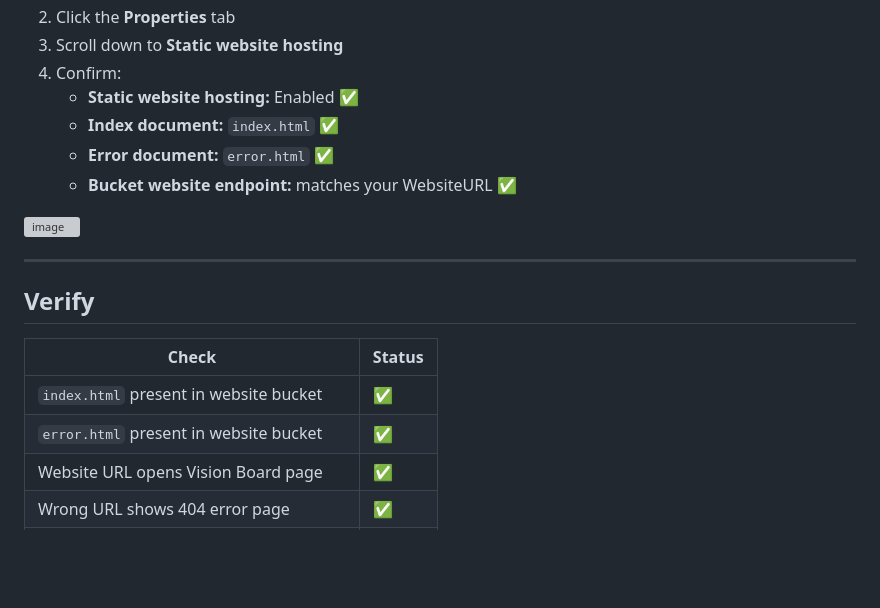
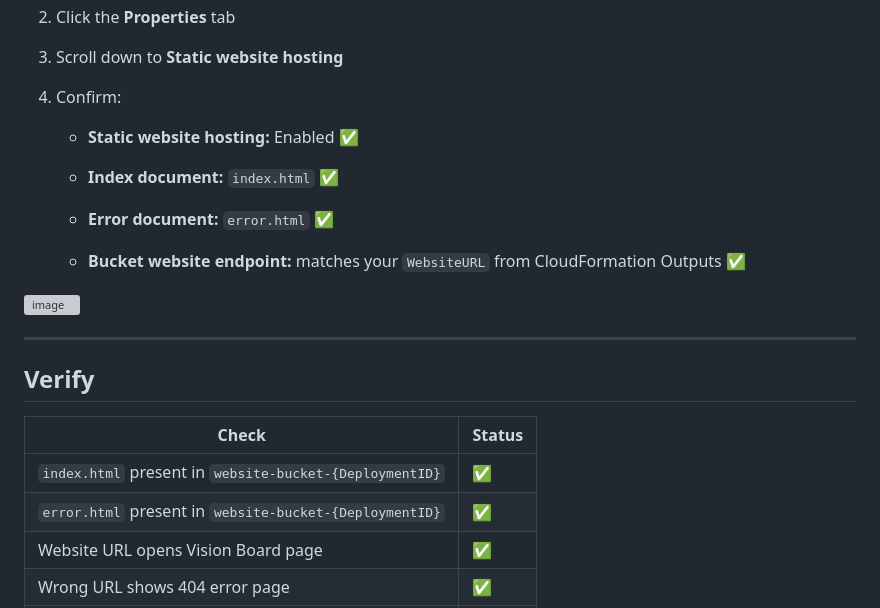
Before and after one commit to Monikagowdabn/simplewebsite-147, a Markdown page: project/exercise5.md, the part around one of its changes. Rendered like a GitHub page; blank space fills up the shorter version; grey boxes are pictures that could not be loaded.

```diff
--- a/project/exercise5.md
+++ b/project/exercise5.md
@@ -67,10 +93,17 @@ http://s3auto-dev-websitebucket.s3-website-us-east-1.amazonaws.com
 2. Click the **Properties** tab
+
 3. Scroll down to **Static website hosting**
+
 4. Confirm:
+
    - **Static website hosting:** Enabled ✅
+
    - **Index document:** `index.html` ✅
+
    - **Error document:** `error.html` ✅
-   - **Bucket website endpoint:** matches your WebsiteURL ✅
+
+   - **Bucket website endpoint:** matches your `WebsiteURL` from CloudFormation Outputs ✅
+
 <img width="1865" height="835" alt="image" src="https://github.com/user-attachments/assets/33728101-fba2-4845-a3e1-2a279a0f6591" />
 
 ---
@@ -79,8 +112,8 @@ http://s3auto-dev-websitebucket.s3-website-us-east-1.amazonaws.com
 
 | Check | Status |
 |-------|--------|
-| `index.html` present in website bucket | ✅ |
-| `error.html` present in website bucket | ✅ |
+| `index.html` present in `website-bucket-{DeploymentID}` | ✅ |
+| `error.html` present in `website-bucket-{DeploymentID}` | ✅ |
 | Website URL opens Vision Board page | ✅ |
 | Wrong URL shows 404 error page | ✅ |
 | Static website hosting enabled on bucket | ✅ |
```
Also changed, not shown: other parts of project/exercise5.md (+33 -7 lines).
